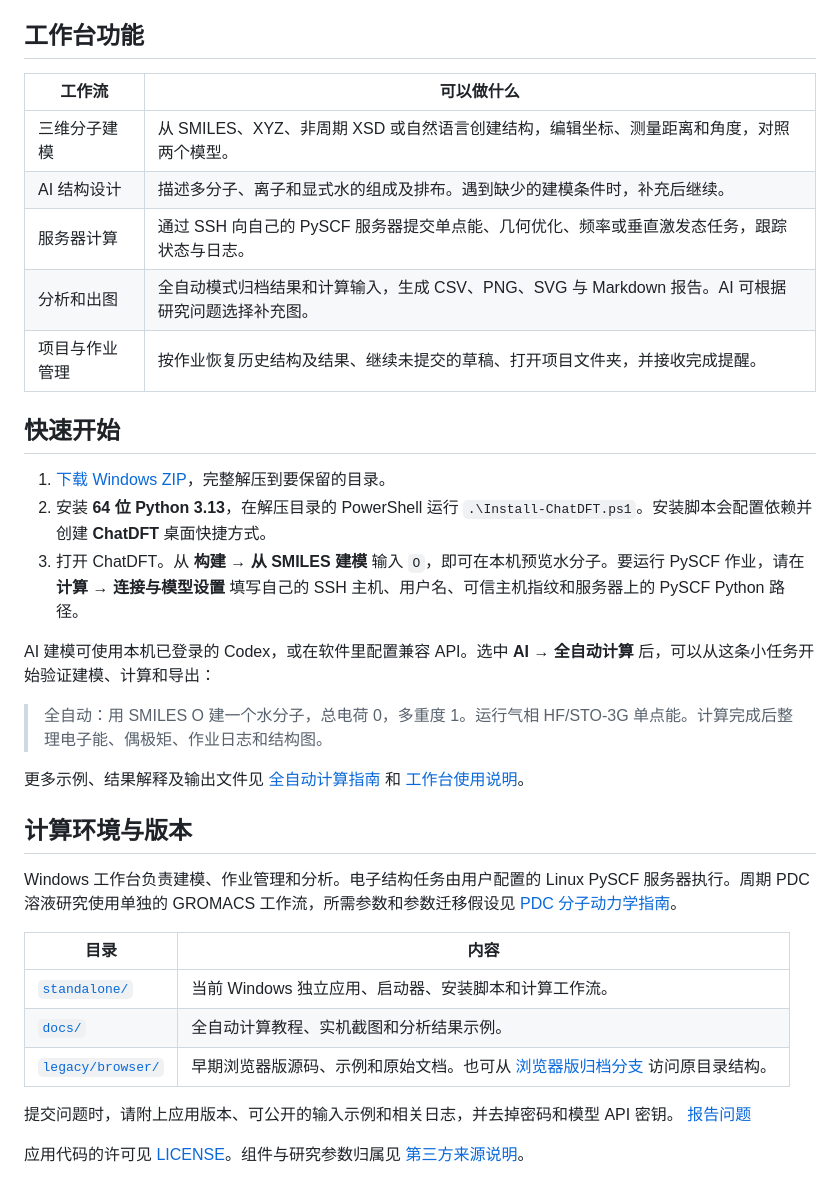
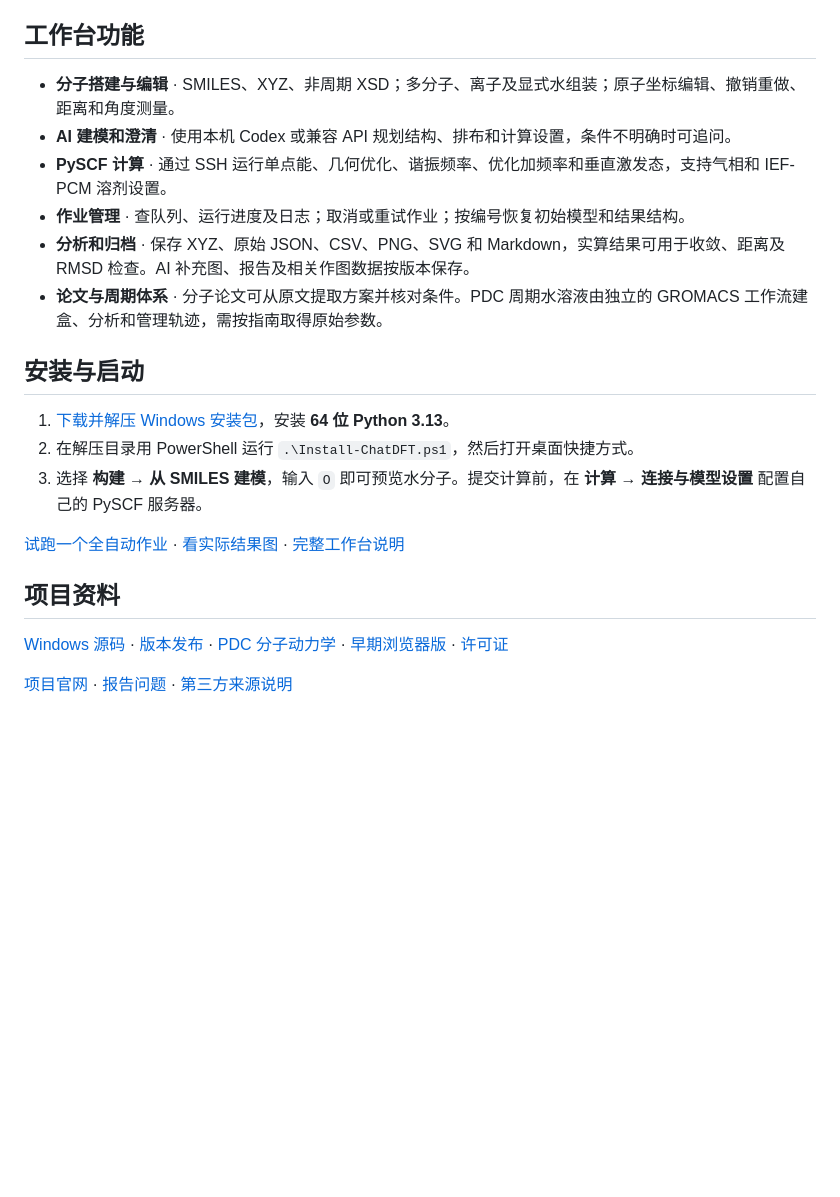
Before and after one commit to shaoyinzi654-source/ChatDFT, a Markdown page: README.md, the part around one of its changes. Rendered like a GitHub page; blank space fills up the shorter version.

```diff
--- a/README.md
+++ b/README.md
@@ -16,36 +45,23 @@
 
 ## 工作台功能
 
-| 工作流 | 可以做什么 |
-| --- | --- |
-| 三维分子建模 | 从 SMILES、XYZ、非周期 XSD 或自然语言创建结构，编辑坐标、测量距离和角度，对照两个模型。 |
-| AI 结构设计 | 描述多分子、离子和显式水的组成及排布。遇到缺少的建模条件时，补充后继续。 |
-| 服务器计算 | 通过 SSH 向自己的 PySCF 服务器提交单点能、几何优化、频率或垂直激发态任务，跟踪状态与日志。 |
-| 分析和出图 | 全自动模式归档结果和计算输入，生成 CSV、PNG、SVG 与 Markdown 报告。AI 可根据研究问题选择补充图。 |
-| 项目与作业管理 | 按作业恢复历史结构及结果、继续未提交的草稿、打开项目文件夹，并接收完成提醒。 |
+- **分子搭建与编辑** · SMILES、XYZ、非周期 XSD；多分子、离子及显式水组装；原子坐标编辑、撤销重做、距离和角度测量。
+- **AI 建模和澄清** · 使用本机 Codex 或兼容 API 规划结构、排布和计算设置，条件不明确时可追问。
+- **PySCF 计算** · 通过 SSH 运行单点能、几何优化、谐振频率、优化加频率和垂直激发态，支持气相和 IEF-PCM 溶剂设置。
+- **作业管理** · 查队列、运行进度及日志；取消或重试作业；按编号恢复初始模型和结果结构。
+- **分析和归档** · 保存 XYZ、原始 JSON、CSV、PNG、SVG 和 Markdown，实算结果可用于收敛、距离及 RMSD 检查。AI 补充图、报告及相关作图数据按版本保存。
+- **论文与周期体系** · 分子论文可从原文提取方案并核对条件。PDC 周期水溶液由独立的 GROMACS 工作流建盒、分析和管理轨迹，需按指南取得原始参数。
 
-## 快速开始
+## 安装与启动
 
-1. [下载 Windows ZIP](https://github.com/shaoyinzi654-source/ChatDFT/releases/download/v5.8.0-standalone/ChatDFT-Standalone-5.8.0-Windows.zip)，完整解压到要保留的目录。
-2. 安装 **64 位 Python 3.13**，在解压目录的 PowerShell 运行 `.\Install-ChatDFT.ps1`。安装脚本会配置依赖并创建 **ChatDFT** 桌面快捷方式。
-3. 打开 ChatDFT。从 **构建 → 从 SMILES 建模** 输入 `O`，即可在本机预览水分子。要运行 PySCF 作业，请在 **计算 → 连接与模型设置** 填写自己的 SSH 主机、用户名、可信主机指纹和服务器上的 PySCF Python 路径。
+1. [下载并解压 Windows 安装包](https://github.com/shaoyinzi654-source/ChatDFT/releases/download/v5.8.0-standalone/ChatDFT-Standalone-5.8.0-Windows.zip)，安装 **64 位 Python 3.13**。
+2. 在解压目录用 PowerShell 运行 `.\Install-ChatDFT.ps1`，然后打开桌面快捷方式。
+3. 选择 **构建 → 从 SMILES 建模**，输入 `O` 即可预览水分子。提交计算前，在 **计算 → 连接与模型设置** 配置自己的 PySCF 服务器。
 
-AI 建模可使用本机已登录的 Codex，或在软件里配置兼容 API。选中 **AI → 全自动计算** 后，可以从这条小任务开始验证建模、计算和导出：
+[试跑一个全自动作业](docs/workflow.md) · [看实际结果图](docs/workflow.md#查看输出) · [完整工作台说明](standalone/README.md)
 
-> 全自动：用 SMILES O 建一个水分子，总电荷 0，多重度 1。运行气相 HF/STO-3G 单点能。计算完成后整理电子能、偶极矩、作业日志和结构图。
+## 项目资料
 
-更多示例、结果解释及输出文件见 [全自动计算指南](docs/workflow.md) 和 [工作台使用说明](standalone/README.md)。
+[Windows 源码](standalone/) · [版本发布](https://github.com/shaoyinzi654-source/ChatDFT/releases) · [PDC 分子动力学](standalone/PDC-MD-GUIDE.md) · [早期浏览器版](legacy/browser/) · [许可证](LICENSE)
 
-## 计算环境与版本
-
-Windows 工作台负责建模、作业管理和分析。电子结构任务由用户配置的 Linux PySCF 服务器执行。周期 PDC 溶液研究使用单独的 GROMACS 工作流，所需参数和参数迁移假设见 [PDC 分子动力学指南](standalone/PDC-MD-GUIDE.md)。
-
-| 目录 | 内容 |
-| --- | --- |
-| [`standalone/`](standalone/) | 当前 Windows 独立应用、启动器、安装脚本和计算工作流。 |
-| [`docs/`](docs/) | 全自动计算教程、实机截图和分析结果示例。 |
-| [`legacy/browser/`](legacy/browser/) | 早期浏览器版源码、示例和原始文档。也可从 [浏览器版归档分支](https://github.com/shaoyinzi654-source/ChatDFT/tree/archive/browser-workbench) 访问原目录结构。 |
-
-提交问题时，请附上应用版本、可公开的输入示例和相关日志，并去掉密码和模型 API 密钥。 [报告问题](https://github.com/shaoyinzi654-source/ChatDFT/issues)
-
-应用代码的许可见 [LICENSE](LICENSE)。组件与研究参数归属见 [第三方来源说明](standalone/OPEN_SOURCE.md)。
+[项目官网](https://chatdft.com/) · [报告问题](https://github.com/shaoyinzi654-source/ChatDFT/issues) · [第三方来源说明](standalone/OPEN_SOURCE.md)
```
Also changed, not shown: other parts of README.md (+42 -13 lines), README.en.md (+29 -10 lines), docs/images/ai-report.png (added), docs/images/cluster-comparison.png (added), docs/images/fragment-charge.png (added), docs/images/hydrated-cluster-geometry.png (added), docs/images/project-library.png (added), docs/images/repository-cover.png (added).
